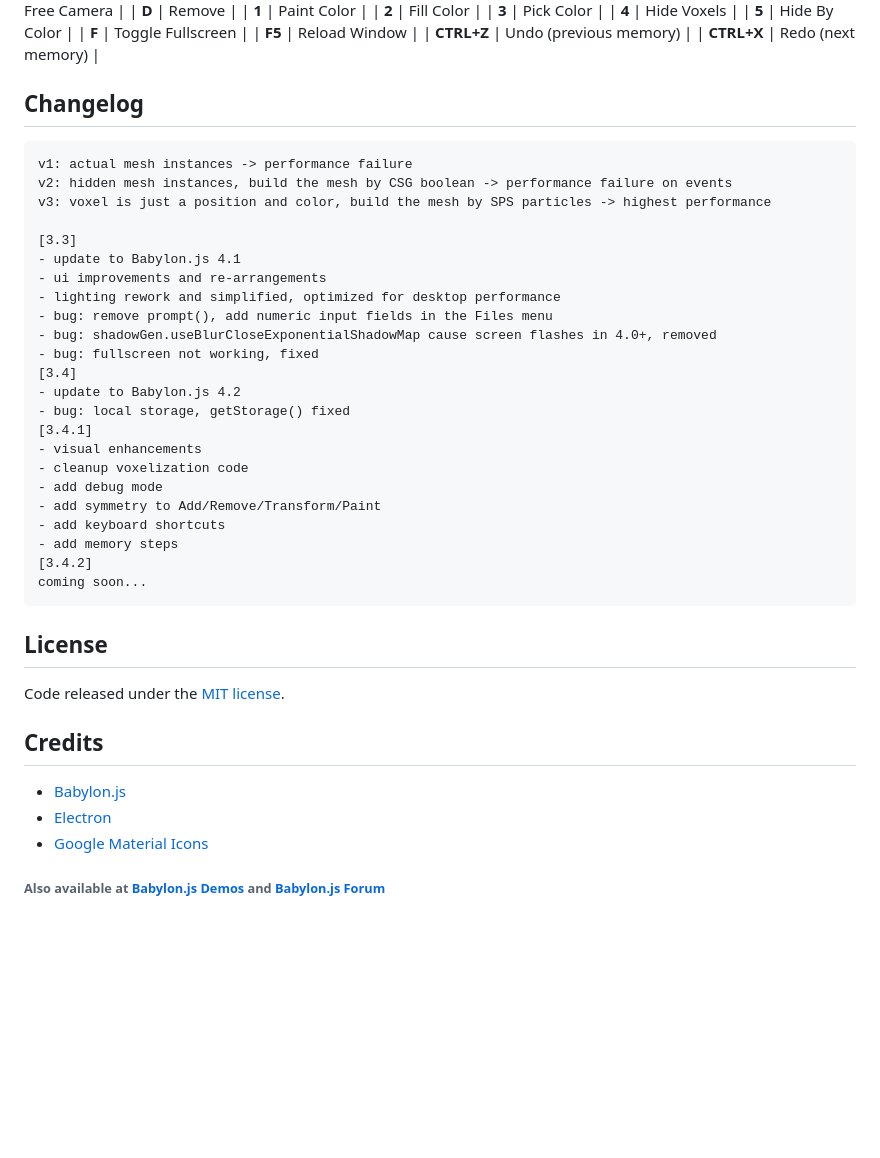
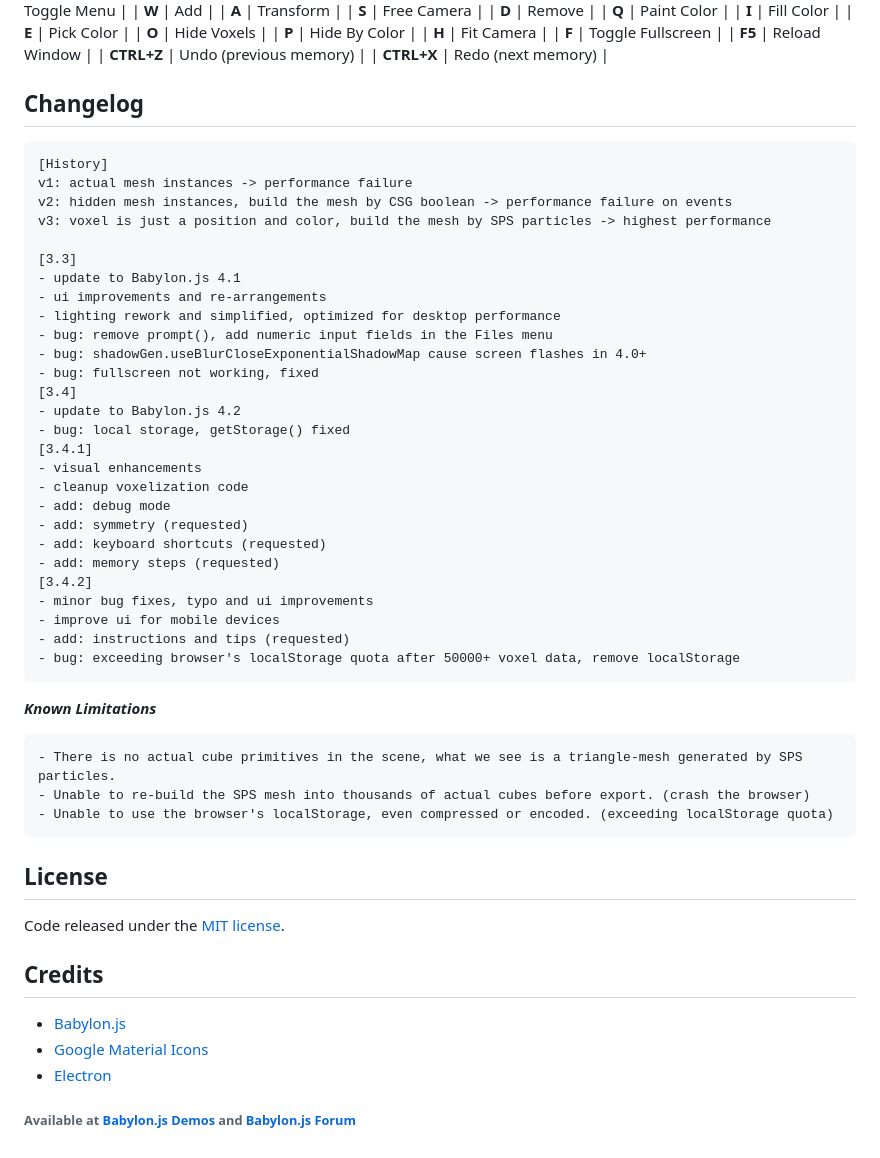
Before and after one commit to shadowcz007/voxel-builder, a Markdown page: README.md, the part around the change printed below. GitHub-like rendering; blank space fills up the shorter version.

````diff
--- a/README.md
+++ b/README.md
@@ -60,11 +62,12 @@ Optimized for maximum performance and minimum dependencies
 | **A** | Transform |
 | **S** | Free Camera |
 | **D** | Remove |
-| **1** | Paint Color |
-| **2** | Fill Color |
-| **3** | Pick Color |
-| **4** | Hide Voxels |
-| **5** | Hide By Color |
+| **Q** | Paint Color |
+| **I** | Fill Color |
+| **E** | Pick Color |
+| **O** | Hide Voxels |
+| **P** | Hide By Color |
+| **H** | Fit Camera |
 | **F** | Toggle Fullscreen |
 | **F5** | Reload Window |
 | **CTRL+Z** | Undo (previous memory) |
@@ -72,6 +75,7 @@ Optimized for maximum performance and minimum dependencies
 
 ## Changelog
 ```
+[History]
 v1: actual mesh instances -> performance failure
 v2: hidden mesh instances, build the mesh by CSG boolean -> performance failure on events
 v3: voxel is just a position and color, build the mesh by SPS particles -> highest performance
@@ -81,7 +85,7 @@ v3: voxel is just a position and color, build the mesh by SPS particles -> highe
 - ui improvements and re-arrangements
 - lighting rework and simplified, optimized for desktop performance
 - bug: remove prompt(), add numeric input fields in the Files menu
-- bug: shadowGen.useBlurCloseExponentialShadowMap cause screen flashes in 4.0+, removed
+- bug: shadowGen.useBlurCloseExponentialShadowMap cause screen flashes in 4.0+
 - bug: fullscreen not working, fixed
 [3.4]
 - update to Babylon.js 4.2
@@ -89,12 +93,22 @@ v3: voxel is just a position and color, build the mesh by SPS particles -> highe
 [3.4.1]
 - visual enhancements
 - cleanup voxelization code
-- add debug mode
-- add symmetry to Add/Remove/Transform/Paint
-- add keyboard shortcuts
-- add memory steps
+- add: debug mode
+- add: symmetry (requested)
+- add: keyboard shortcuts (requested)
+- add: memory steps (requested)
 [3.4.2]
-coming soon...
+- minor bug fixes, typo and ui improvements
+- improve ui for mobile devices
+- add: instructions and tips (requested)
+- bug: exceeding browser's localStorage quota after 50000+ voxel data, remove localStorage
+```
+
+***Known Limitations***
+```
+- There is no actual cube primitives in the scene, what we see is a triangle-mesh generated by SPS particles.
+- Unable to re-build the SPS mesh into thousands of actual cubes before export. (crash the browser)
+- Unable to use the browser's localStorage, even compressed or encoded. (exceeding localStorage quota)
 ```
 
 ## License
@@ -102,7 +116,7 @@ Code released under the [MIT license](https://github.com/nimadez/voxel-builder/b
 
 ## Credits
 - [Babylon.js](https://www.babylonjs.com/)
+- [Google Material Icons](https://github.com/google/material-design-icons)
 - [Electron](https://github.com/electron)
-- [Google Material Icons](https://github.com/google/material-design-icons)
 
-###### Also available at [Babylon.js Demos](https://www.babylonjs.com/community/) and [Babylon.js Forum](https://forum.babylonjs.com/t/voxel-builder-application)
+###### Available at [Babylon.js Demos](https://www.babylonjs.com/community/) and [Babylon.js Forum](https://forum.babylonjs.com/t/voxel-builder-application)
````
Also changed, not shown: other parts of README.md (+19 -17 lines), screenshot.jpg, 3 other files.
